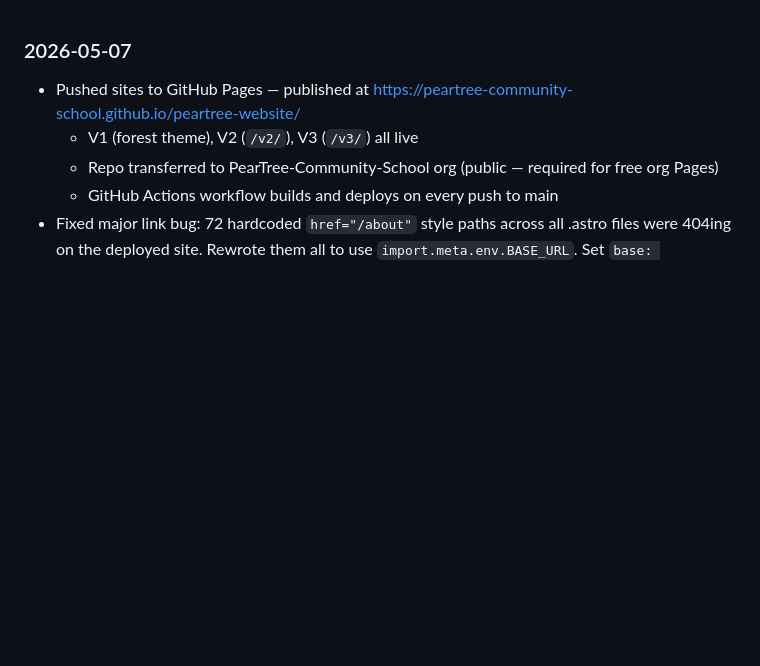
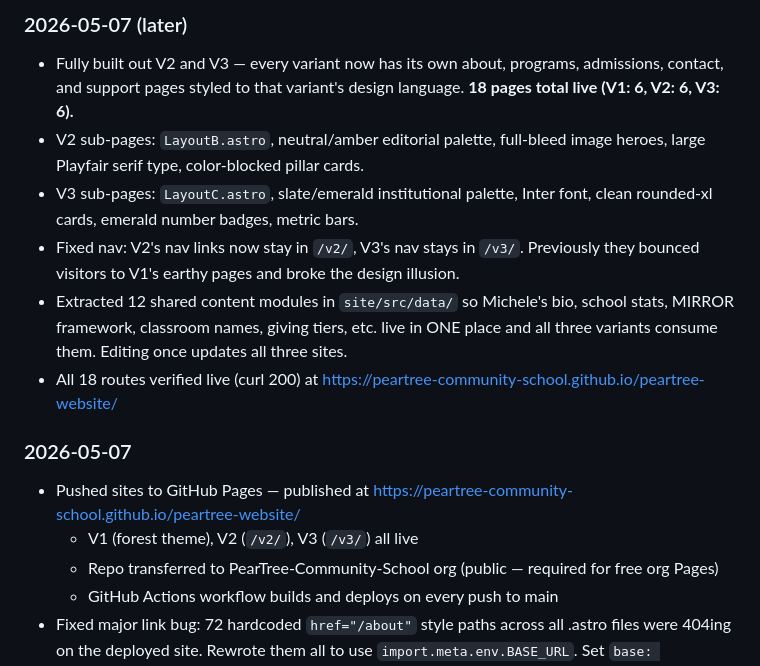
Before and after one commit to PearTree-Community-School/peartree-website, a Markdown page: update.md, the part around the change. Drawn GitHub-style; blank space fills up the shorter version.

Commit message:
update.md: log full V2/V3 build-out

```diff
--- a/update.md
+++ b/update.md
@@ -1,3 +1,11 @@
+### 2026-05-07 (later)
+- Fully built out V2 and V3 — every variant now has its own about, programs, admissions, contact, and support pages styled to that variant's design language. **18 pages total live (V1: 6, V2: 6, V3: 6).**
+- V2 sub-pages: `LayoutB.astro`, neutral/amber editorial palette, full-bleed image heroes, large Playfair serif type, color-blocked pillar cards.
+- V3 sub-pages: `LayoutC.astro`, slate/emerald institutional palette, Inter font, clean rounded-xl cards, emerald number badges, metric bars.
+- Fixed nav: V2's nav links now stay in `/v2/`, V3's nav stays in `/v3/`. Previously they bounced visitors to V1's earthy pages and broke the design illusion.
+- Extracted 12 shared content modules in `site/src/data/` so Michele's bio, school stats, MIRROR framework, classroom names, giving tiers, etc. live in ONE place and all three variants consume them. Editing once updates all three sites.
+- All 18 routes verified live (curl 200) at https://peartree-community-school.github.io/peartree-website/
+
 ### 2026-05-07
 - Pushed sites to GitHub Pages — published at https://peartree-community-school.github.io/peartree-website/
   - V1 (forest theme), V2 (`/v2/`), V3 (`/v3/`) all live
```
